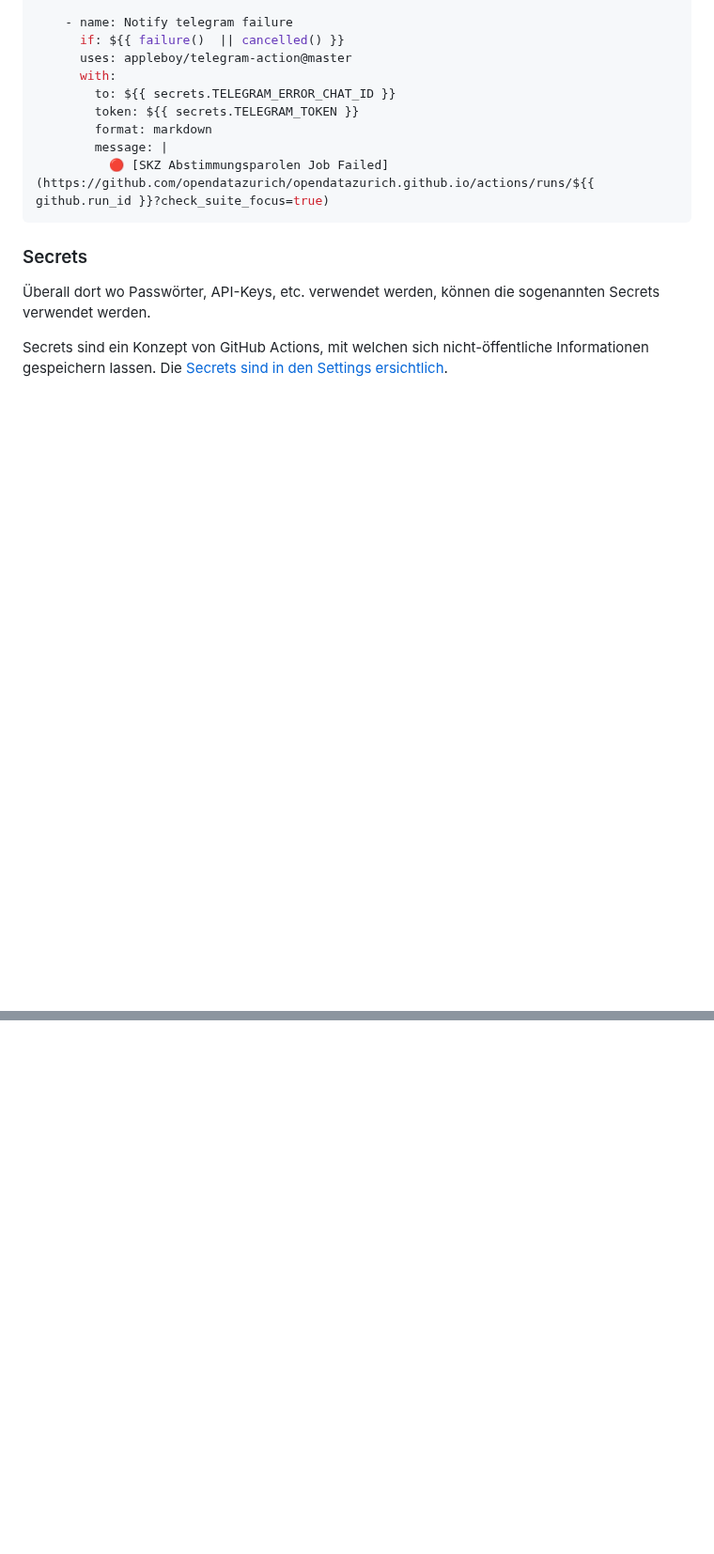
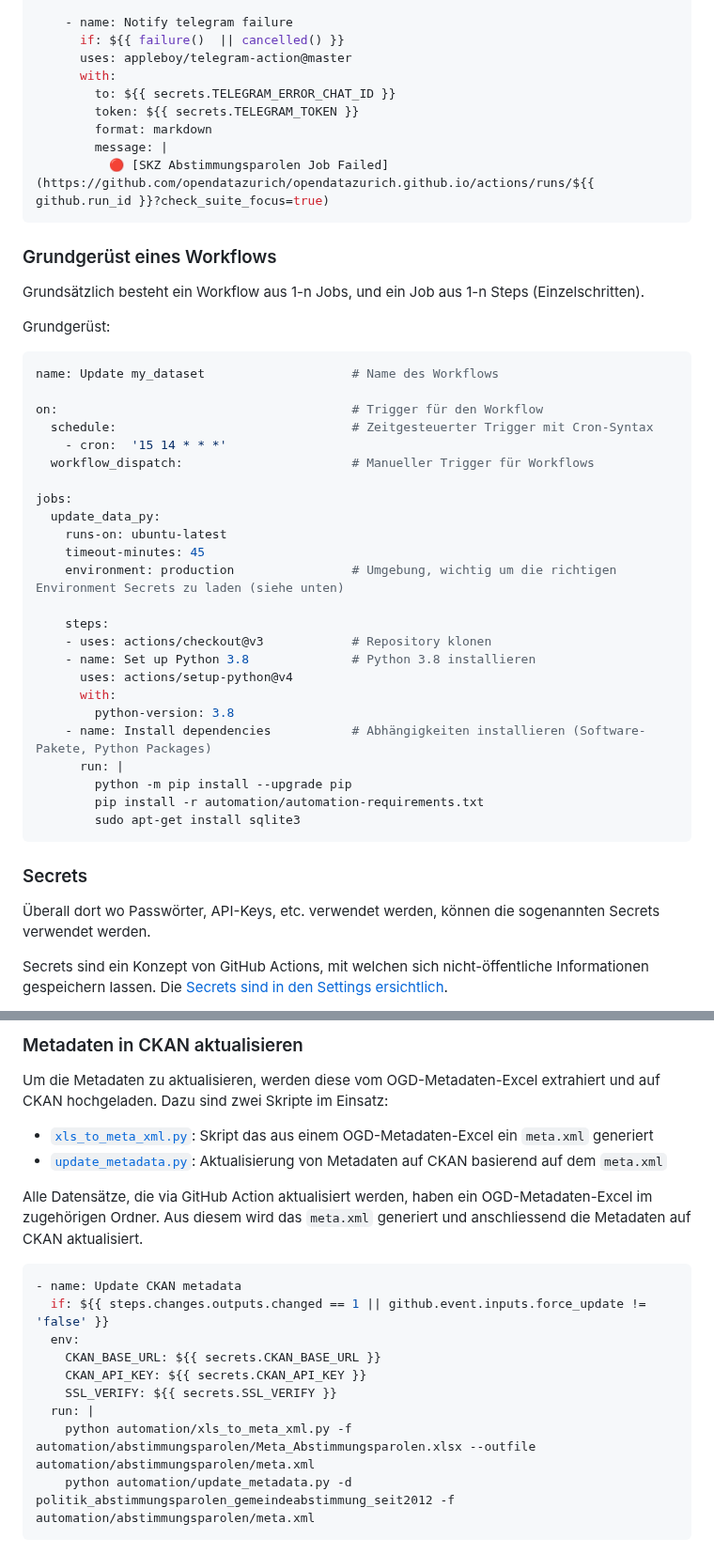
Before and after one commit to opendatazurich/opendatazurich.github.io, a Markdown page: automation/README.md, 2 parts joined by grey strips. Shown at 94% size. Rendered like a GitHub page; blank space fills up the shorter version.

````diff
--- a/automation/README.md
+++ b/automation/README.md
@@ -125,6 +125,40 @@ jobs:
           🔴 [SKZ Abstimmungsparolen Job Failed](https://github.com/opendatazurich/opendatazurich.github.io/actions/runs/${{ github.run_id }}?check_suite_focus=true)
 ```
 
+### Grundgerüst eines Workflows
+
+Grundsätzlich besteht ein Workflow aus 1-n Jobs, und ein Job aus 1-n Steps (Einzelschritten).
+
+Grundgerüst:
+
+```yaml
+name: Update my_dataset                    # Name des Workflows
+
+on:                                        # Trigger für den Workflow
+  schedule:                                # Zeitgesteuerter Trigger mit Cron-Syntax
+    - cron:  '15 14 * * *'
+  workflow_dispatch:                       # Manueller Trigger für Workflows
+
+jobs:
+  update_data_py:
+    runs-on: ubuntu-latest
+    timeout-minutes: 45
+    environment: production                # Umgebung, wichtig um die richtigen Environment Secrets zu laden (siehe unten)
+
+    steps:
+    - uses: actions/checkout@v3            # Repository klonen
+    - name: Set up Python 3.8              # Python 3.8 installieren
+      uses: actions/setup-python@v4
+      with:
+        python-version: 3.8
+    - name: Install dependencies           # Abhängigkeiten installieren (Software-Pakete, Python Packages)
+      run: |
+        python -m pip install --upgrade pip
+        pip install -r automation/automation-requirements.txt
+        sudo apt-get install sqlite3
+```
+
+
 ### Secrets
 
 Überall dort wo Passwörter, API-Keys, etc. verwendet werden, können die sogenannten Secrets verwendet werden.
@@ -145,0 +249,21 @@ Diese sind in allen Workflows zugänglich über die Syntax `${{ secrets.name }}`
+### Metadaten in CKAN aktualisieren
+
+Um die Metadaten zu aktualisieren, werden diese vom OGD-Metadaten-Excel extrahiert und auf CKAN hochgeladen.
+Dazu sind zwei Skripte im Einsatz:
+
+- [`xls_to_meta_xml.py`](https://github.com/opendatazurich/opendatazurich.github.io/blob/master/automation/xls_to_meta_xml.py): Skript das aus einem OGD-Metadaten-Excel ein `meta.xml` generiert
+- [`update_metadata.py`](https://github.com/opendatazurich/opendatazurich.github.io/blob/master/automation/update_metadata.py): Aktualisierung von Metadaten auf CKAN basierend auf dem `meta.xml`
+
+Alle Datensätze, die via GitHub Action aktualisiert werden, haben ein OGD-Metadaten-Excel im zugehörigen Ordner. Aus diesem wird das `meta.xml` generiert und anschliessend die Metadaten auf CKAN aktualisiert.
+
+```yaml
+- name: Update CKAN metadata
+  if: ${{ steps.changes.outputs.changed == 1 || github.event.inputs.force_update != 'false' }}
+  env:
+    CKAN_BASE_URL: ${{ secrets.CKAN_BASE_URL }}
+    CKAN_API_KEY: ${{ secrets.CKAN_API_KEY }}
+    SSL_VERIFY: ${{ secrets.SSL_VERIFY }}
+  run: |
+    python automation/xls_to_meta_xml.py -f automation/abstimmungsparolen/Meta_Abstimmungsparolen.xlsx --outfile automation/abstimmungsparolen/meta.xml
+    python automation/update_metadata.py -d politik_abstimmungsparolen_gemeindeabstimmung_seit2012 -f automation/abstimmungsparolen/meta.xml
+```
````
Also changed, not shown: other parts of automation/README.md (+69 -0 lines).
